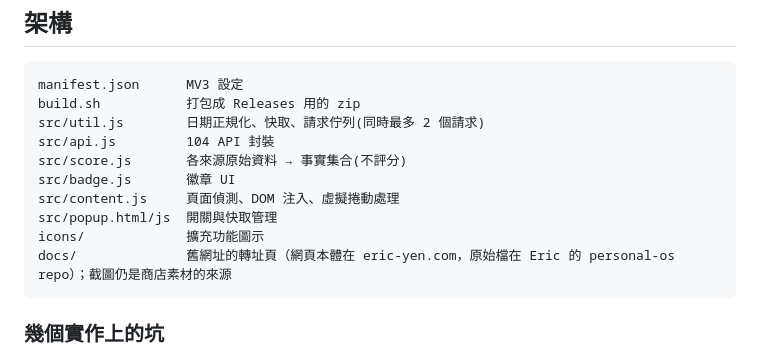
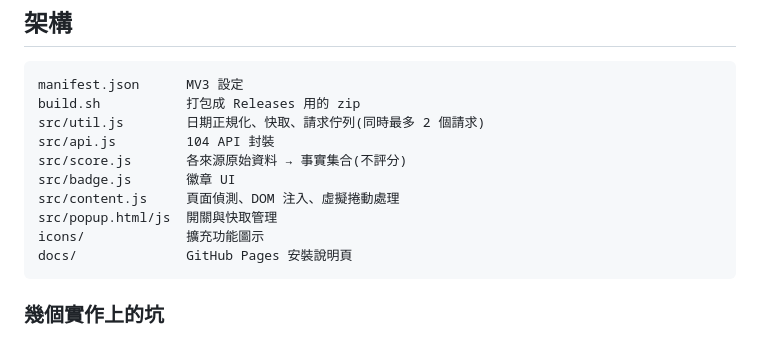
Before and after one commit to fansia/104-ghost-job-detector, a Markdown page: README.md, the part around the change. Rendered like a GitHub page.

Commit message:
還原：說明頁放回這個 repo 的 docs/，不改成轉址殼
356d6cc 把 docs/ 換成無條件轉址的殼、把頁面搬到私有的 personal-os。
決定維持原本的做法：產品頁跟著產品的 repo，eric-yen.com 部署時從這裡抓；
GitHub Pages 上的舊網址照樣靠頁首那段程式轉到 eric-yen.com。

This reverts commit 356d6cc329db7d09d00d4ab922f9f38b78ecdc17.

Co-Authored-By: Claude Opus 5.5 <noreply@anthropic.com>

````diff
--- a/README.md
+++ b/README.md
@@ -179,7 +179,7 @@ src/badge.js       徽章 UI
 src/content.js     頁面偵測、DOM 注入、虛擬捲動處理
 src/popup.html/js  開關與快取管理
 icons/             擴充功能圖示
-docs/              舊網址的轉址頁（網頁本體在 eric-yen.com，原始檔在 Eric 的 personal-os repo）；截圖仍是商店素材的來源
+docs/              GitHub Pages 安裝說明頁
 ```
 
 ### 幾個實作上的坑
````
Also changed, not shown: docs/assets/avatar.jpg (added), docs/assets/favicon.png (added), 4 other files.
